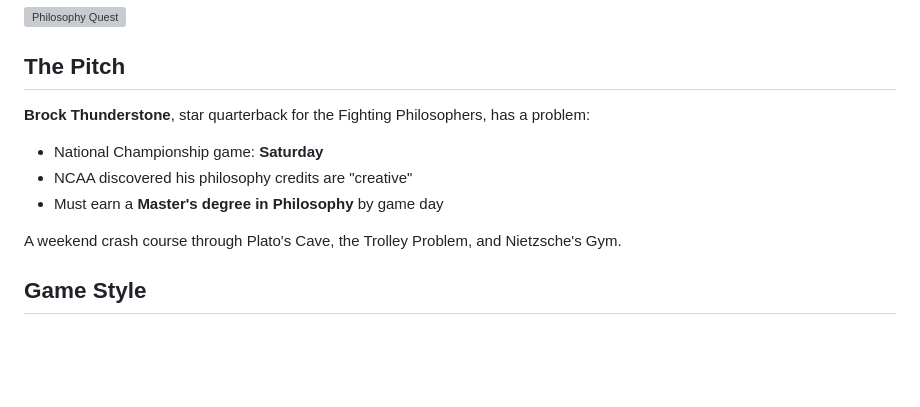
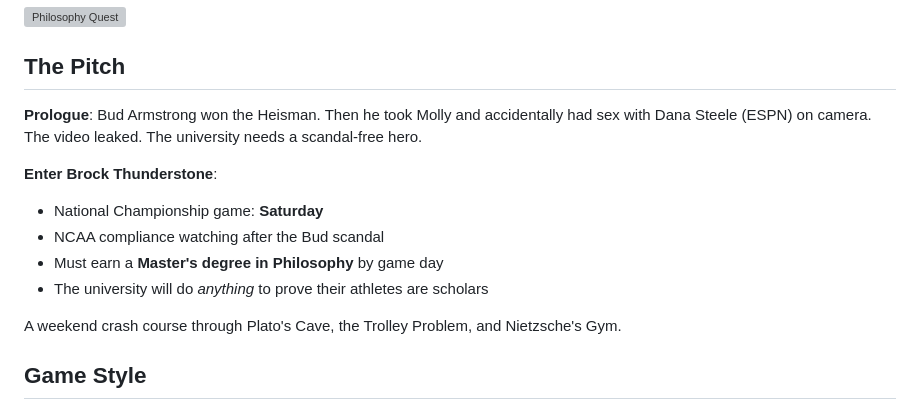
Before and after one commit to patricksomerville/philosophy-quest, a Markdown page: README.md, the part around the change. Drawn GitHub-style; blank space fills up the shorter version; grey boxes are pictures that could not be loaded.

Commit message:
Add prologue: Bud Armstrong Heisman scandal

```diff
--- a/README.md
+++ b/README.md
@@ -6,10 +6,13 @@
 
 ## The Pitch
 
-**Brock Thunderstone**, star quarterback for the Fighting Philosophers, has a problem:
+**Prologue**: Bud Armstrong won the Heisman. Then he took Molly and accidentally had sex with Dana Steele (ESPN) on camera. The video leaked. The university needs a scandal-free hero.
+
+**Enter Brock Thunderstone**:
 - National Championship game: **Saturday**
-- NCAA discovered his philosophy credits are "creative"
+- NCAA compliance watching after the Bud scandal
 - Must earn a **Master's degree in Philosophy** by game day
+- The university will do *anything* to prove their athletes are scholars
 
 A weekend crash course through Plato's Cave, the Trolley Problem, and Nietzsche's Gym.
 
```
Also changed, not shown: docs/GDD.md (+25 -2 lines).
